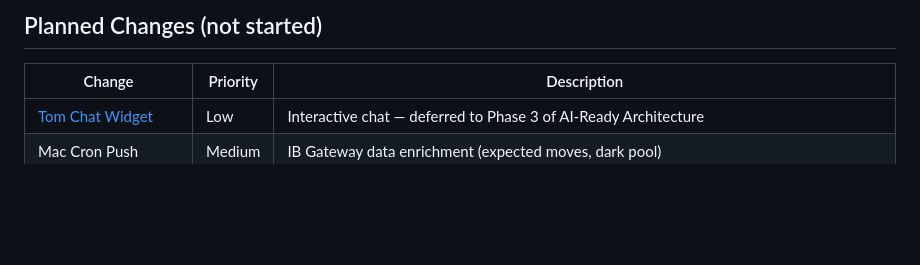
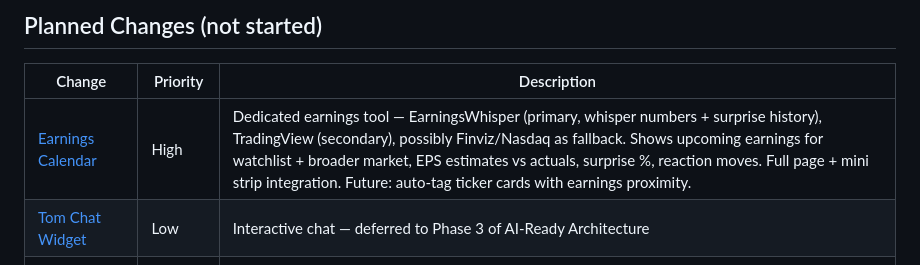
Before and after one commit to breakingtrades/breakingtrades-dashboard, a Markdown page: openspec/INDEX.md, the part around the change. Drawn GitHub-style; blank space fills up the shorter version.

Commit message:
plan: Earnings Calendar — EarningsWhisper + TradingView, full page + watchlist integration

```diff
--- a/openspec/INDEX.md
+++ b/openspec/INDEX.md
@@ -30,6 +30,7 @@
 
 | Change | Priority | Description |
 |--------|----------|-------------|
+| [Earnings Calendar](changes/earnings-calendar/) | High | Dedicated earnings tool — EarningsWhisper (primary, whisper numbers + surprise history), TradingView (secondary), possibly Finviz/Nasdaq as fallback. Shows upcoming earnings for watchlist + broader market, EPS estimates vs actuals, surprise %, reaction moves. Full page + mini strip integration. Future: auto-tag ticker cards with earnings proximity. |
 | [Tom Chat Widget](changes/tom-chat/) | Low | Interactive chat — deferred to Phase 3 of AI-Ready Architecture |
 | Mac Cron Push | Medium | IB Gateway data enrichment (expected moves, dark pool) |
 | Trade Lifecycle Engine | Medium | 9-state status classifier for ticker cards |
```
